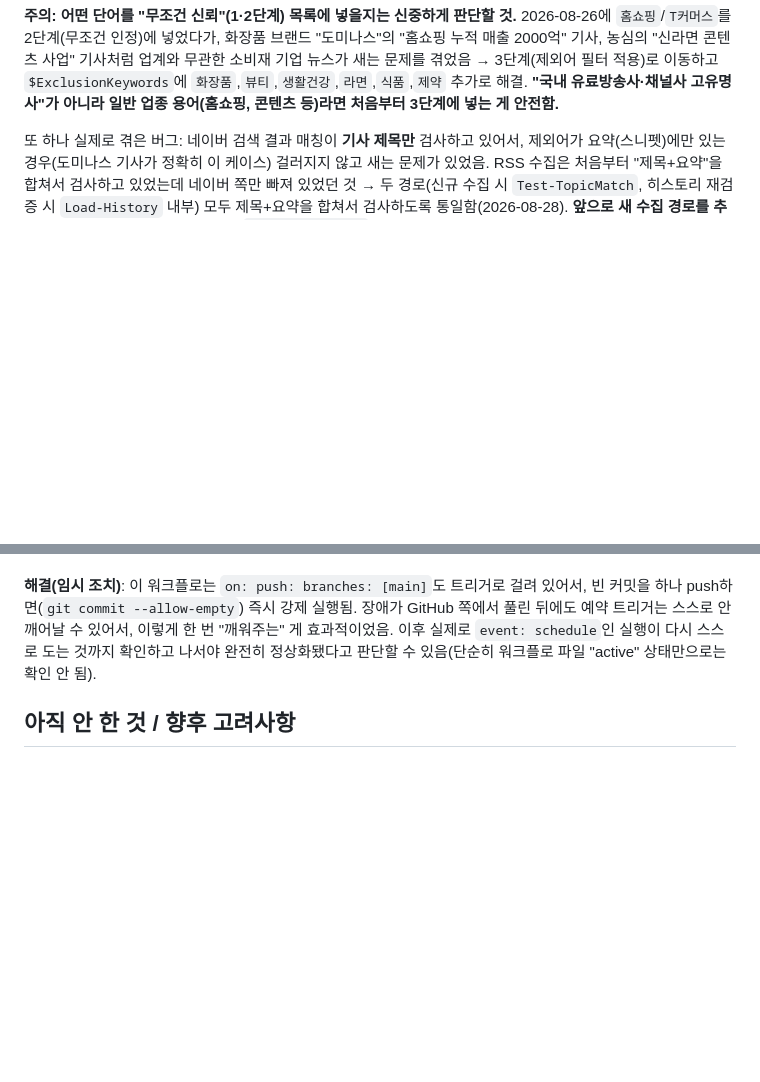
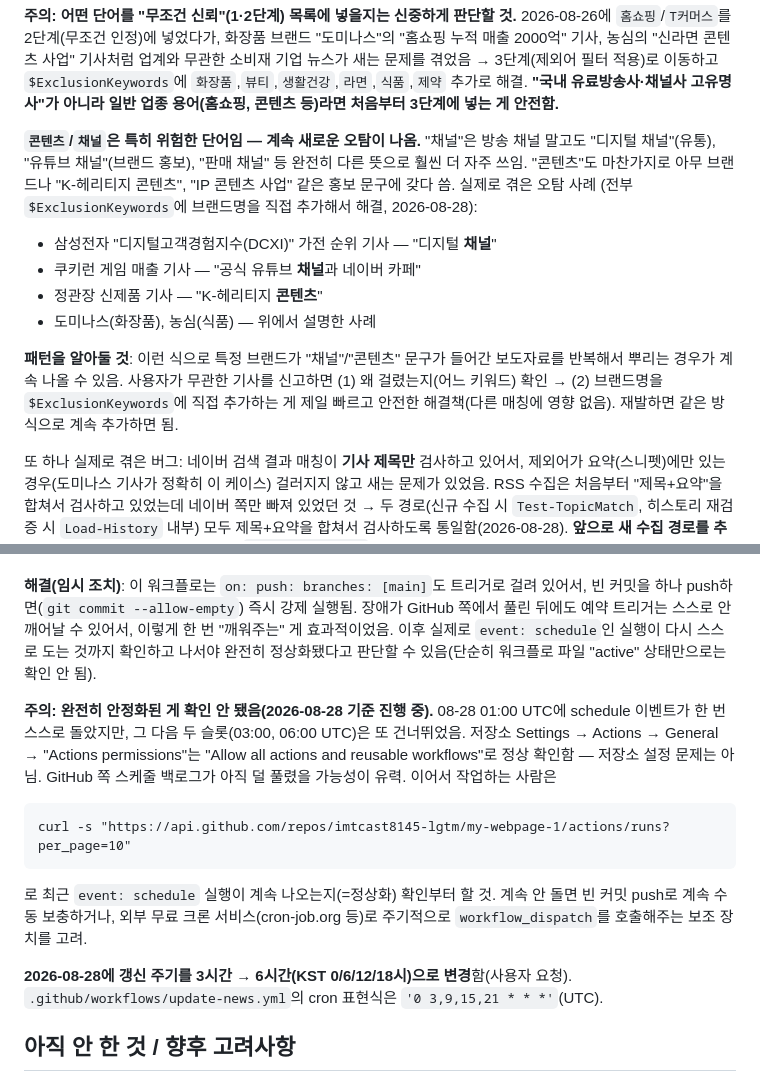
Before and after one commit to imtcast8145-lgtm/my-webpage-1, a Markdown page: PROJECT_NOTES.md, 2 parts joined by grey strips. Rendered like a GitHub page; blank space fills up the shorter version.

Commit message:
PROJECT_NOTES.md 재업데이트: 오늘 전체 작업 내역 최신화 (다른 계정 Claude 인수인계용)
- 삼성전자/쿠키런/정관장 오탐 사례와 '콘텐츠'/'채널' 단어가 특히 위험하다는 패턴 정리
- cron이 아직 완전히 안정화 안 됐다는 현재 상태와 진단/대응법 갱신
- 갱신 주기 3시간 -> 6시간(KST 0/6/12/18시) 변경 사항 기록

Co-Authored-By: Claude Sonnet 5 <noreply@anthropic.com>

````diff
--- a/PROJECT_NOTES.md
+++ b/PROJECT_NOTES.md
@@ -62,6 +62,22 @@ GitHub Actions (cron, 6시간마다 — KST 00시/06시/12시/18시. 2026-08-28
 이동하고 `$ExclusionKeywords`에 `화장품`,`뷰티`,`생활건강`,`라면`,`식품`,`제약` 추가로 해결.
 **"국내 유료방송사·채널사 고유명사"가 아니라 일반 업종 용어(홈쇼핑, 콘텐츠 등)라면
 처음부터 3단계에 넣는 게 안전함.**
+
+**`콘텐츠`/`채널`은 특히 위험한 단어임 — 계속 새로운 오탐이 나옴.** "채널"은 방송
+채널 말고도 "디지털 채널"(유통), "유튜브 채널"(브랜드 홍보), "판매 채널" 등 완전히
+다른 뜻으로 훨씬 더 자주 쓰임. "콘텐츠"도 마찬가지로 아무 브랜드나 "K-헤리티지
+콘텐츠", "IP 콘텐츠 사업" 같은 홍보 문구에 갖다 씀. 실제로 겪은 오탐 사례
+(전부 `$ExclusionKeywords`에 브랜드명을 직접 추가해서 해결, 2026-08-28):
+- 삼성전자 "디지털고객경험지수(DCXI)" 가전 순위 기사 — "디지털 **채널**"
+- 쿠키런 게임 매출 기사 — "공식 유튜브 **채널**과 네이버 카페"
+- 정관장 신제품 기사 — "K-헤리티지 **콘텐츠**"
+- 도미나스(화장품), 농심(식품) — 위에서 설명한 사례
+
+**패턴을 알아둘 것**: 이런 식으로 특정 브랜드가 "채널"/"콘텐츠" 문구가 들어간
+보도자료를 반복해서 뿌리는 경우가 계속 나올 수 있음. 사용자가 무관한 기사를
+신고하면 (1) 왜 걸렸는지(어느 키워드) 확인 → (2) 브랜드명을 `$ExclusionKeywords`에
+직접 추가하는 게 제일 빠르고 안전한 해결책(다른 매칭에 영향 없음). 재발하면
+같은 방식으로 계속 추가하면 됨.
 
 또 하나 실제로 겪은 버그: 네이버 검색 결과 매칭이 **기사 제목만** 검사하고 있어서,
 제외어가 요약(스니펫)에만 있는 경우(도미나스 기사가 정확히 이 케이스) 걸러지지 않고
@@ -142,6 +158,21 @@ curl -s "https://api.github.com/repos/imtcast8145-lgtm/my-webpage-1/actions/runs
 이후 실제로 `event: schedule`인 실행이 다시 스스로 도는 것까지 확인하고 나서야 완전히
 정상화됐다고 판단할 수 있음(단순히 워크플로 파일 "active" 상태만으로는 확인 안 됨).
 
+**주의: 완전히 안정화된 게 확인 안 됐음(2026-08-28 기준 진행 중).** 08-28 01:00 UTC에
+schedule 이벤트가 한 번 스스로 돌았지만, 그 다음 두 슬롯(03:00, 06:00 UTC)은 또
+건너뛰었음. 저장소 Settings → Actions → General → "Actions permissions"는
+"Allow all actions and reusable workflows"로 정상 확인함 — 저장소 설정 문제는 아님.
+GitHub 쪽 스케줄 백로그가 아직 덜 풀렸을 가능성이 유력. 이어서 작업하는 사람은
+```
+curl -s "https://api.github.com/repos/imtcast8145-lgtm/my-webpage-1/actions/runs?per_page=10"
+```
+로 최근 `event: schedule` 실행이 계속 나오는지(=정상화) 확인부터 할 것. 계속 안 돌면
+빈 커밋 push로 계속 수동 보충하거나, 외부 무료 크론 서비스(cron-job.org 등)로 주기적으로
+`workflow_dispatch`를 호출해주는 보조 장치를 고려.
+
+**2026-08-28에 갱신 주기를 3시간 → 6시간(KST 0/6/12/18시)으로 변경**함(사용자 요청).
+`.github/workflows/update-news.yml`의 cron 표현식은 `'0 3,9,15,21 * * *'`(UTC).
+
 ## 아직 안 한 것 / 향후 고려사항
 
 - 로컬 PC의 `C:\Users\User\Desktop\my-webpage\collect_news.ps1`은 GitHub Actions로
````
